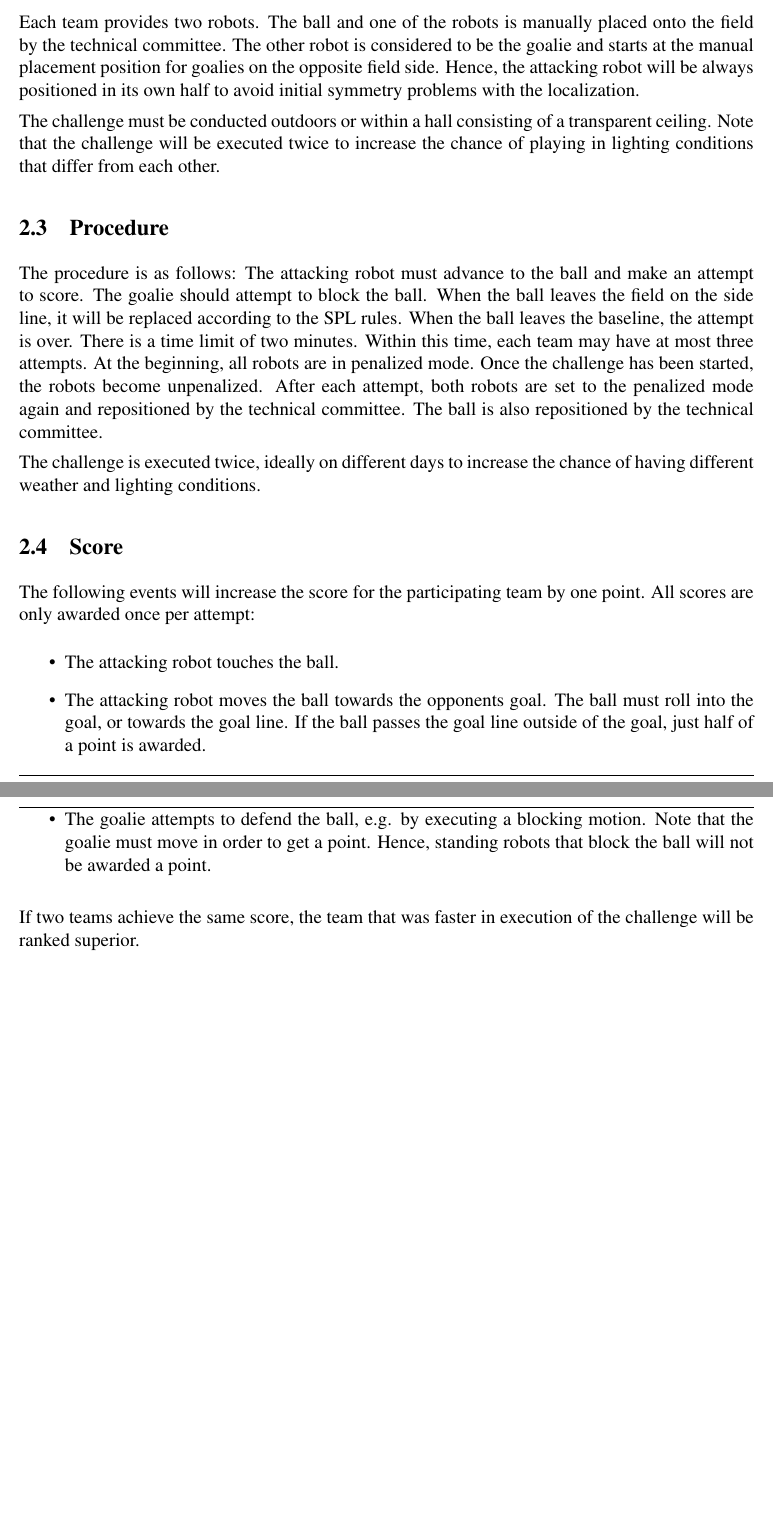
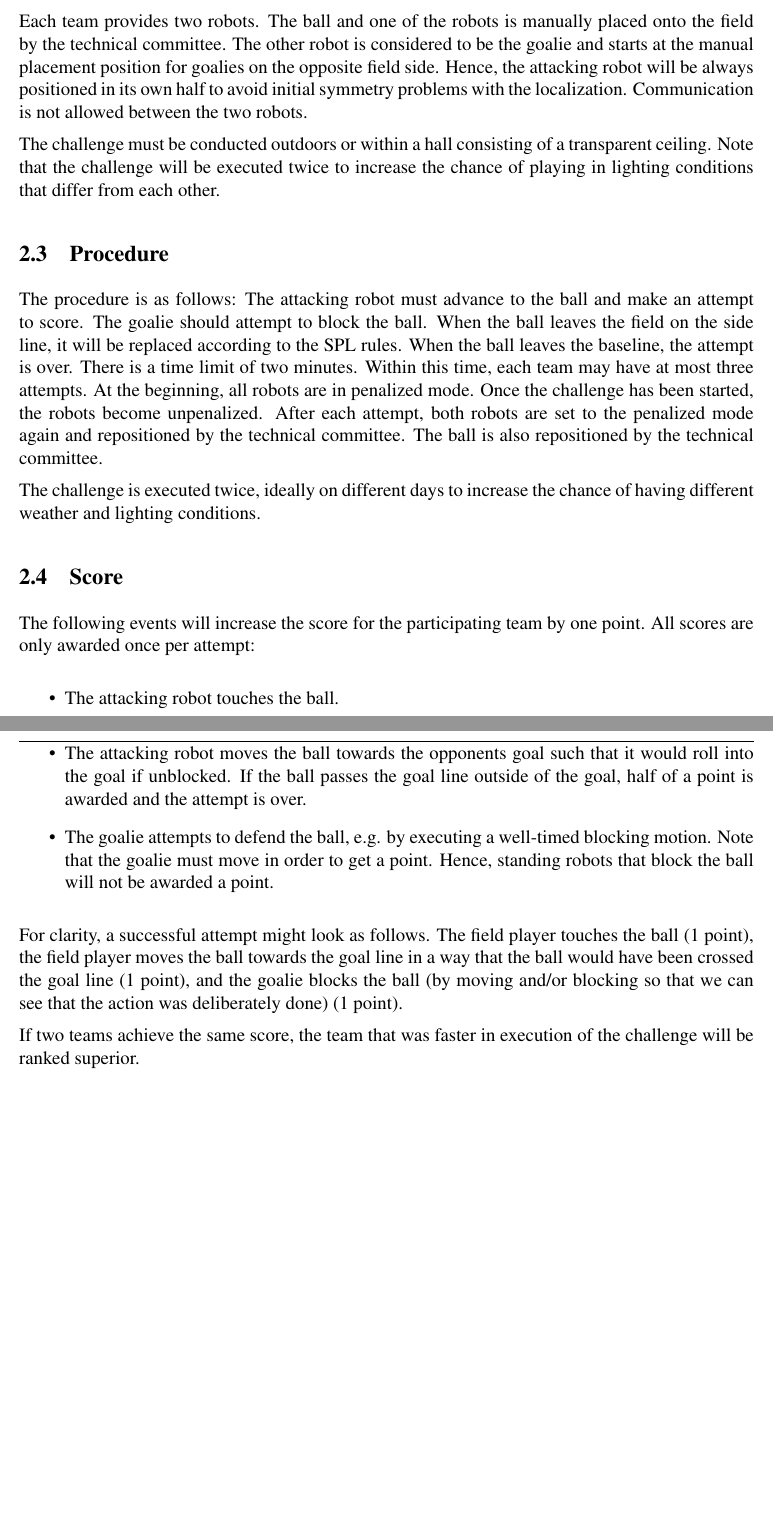
Before and after one commit to RoboCup-SPL/Rules, a LaTeX document (Challenges/Challenges.tex): two parts of pages 5 and 6 of 6, joined at a grey line, cut so that both start at the same text, the shorter picture padded with empty space. Compiled offline with pdfLaTeX.

Commit message:
prohibit communication in the outdoor challenge, clarify outdoor scoring

```diff
--- a/Challenges/Challenges.tex
+++ b/Challenges/Challenges.tex
@@ -47,7 +47,7 @@
 
 \title{\leaguename \\ Technical Challenges (Draft)}
 \author{RoboCup Technical Committee}
-\date{(A draft of the 2016 technical challenge rules, as of \today)}
+\date{(2016 technical challenge rules, as of \today)}
 
 \setlength{\parindent}{0pt}
 \setlength{\parskip}{6pt plus 6pt minus 3 pt}
@@ -177,7 +177,7 @@ Scoring of the data message communication is determined by the error-free data r
 The purpose of this challenge is to foster skills for playing in natural lighting on a more realistic playing surface.
 
 \subsection{Setup}
-Each team provides two robots. The ball and one of the robots is manually placed onto the field by the technical committee. The other robot is considered to be the goalie and starts at the manual placement position for goalies on the opposite field side. Hence, the attacking robot will be always positioned in its own half to avoid initial symmetry problems with the localization.
+Each team provides two robots. The ball and one of the robots is manually placed onto the field by the technical committee. The other robot is considered to be the goalie and starts at the manual placement position for goalies on the opposite field side. Hence, the attacking robot will be always positioned in its own half to avoid initial symmetry problems with the localization. Communication is not allowed between the two robots.
 
 The challenge must be conducted outdoors or within a hall consisting of a transparent ceiling. Note that the challenge will be executed twice to increase the chance of playing in lighting conditions that differ from each other.
 
@@ -191,10 +191,12 @@ The following events will increase the score for the participating team by one p
 
 \begin{itemize}
 \item The attacking robot touches the ball.
-\item The attacking robot moves the ball towards the opponents goal. The ball must roll into the goal, or towards the goal line. If the ball passes the goal line outside of the goal, just half of a point is awarded.
-\item The goalie attempts to defend the ball, e.g. by executing a blocking motion. Note that the goalie must move in order to get a point. Hence, standing robots that block the ball will not be awarded a point.
+\item The attacking robot moves the ball towards the opponents goal such that it would roll into the goal if unblocked. If the ball passes the goal line outside of the goal, half of a point is awarded and the attempt is over.
+\item The goalie attempts to defend the ball, e.g. by executing a well-timed blocking motion. Note that the goalie must move in order to get a point. Hence, standing robots that block the ball will not be awarded a point.
+\end{itemize}
 
-\end{itemize}
+For clarity, a successful attempt might look as follows.  The field player touches the ball (1 point), the field player moves the ball towards the goal line in a way that the ball would have been crossed the goal line (1 point), and the goalie blocks the ball (by moving and/or blocking so that we can see that the action was deliberately done) (1 point).
+
 If two teams achieve the same score, the team that was faster in execution of the challenge will be ranked superior.
 
 \end{document}
```
